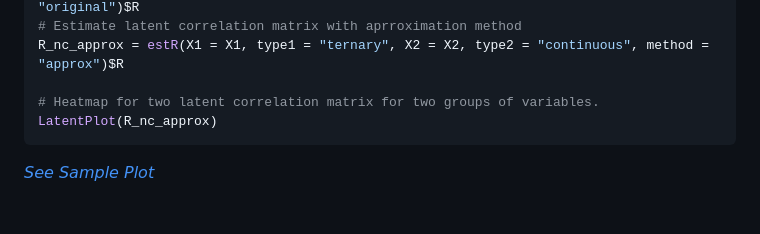
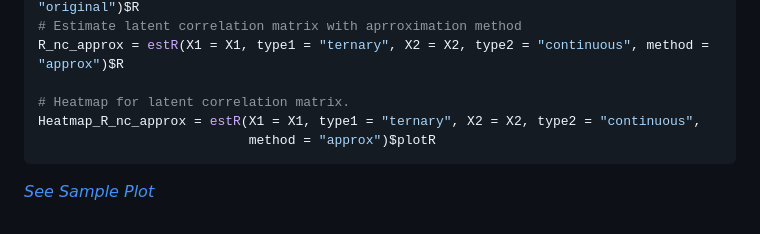
Before and after one commit to mingzehuang/latentcor, a Markdown page: README.md, the part around the change. Drawn GitHub-style.

Commit message:
Add plot for estR function.

````diff
--- a/README.md
+++ b/README.md
@@ -35,7 +35,8 @@ R_nc_org = estR(X1 = X1, type1 = "ternary", X2 = X2, type2 = "continuous", metho
 # Estimate latent correlation matrix with aprroximation method
 R_nc_approx = estR(X1 = X1, type1 = "ternary", X2 = X2, type2 = "continuous", method = "approx")$R
 
-# Heatmap for two latent correlation matrix for two groups of variables.
-LatentPlot(R_nc_approx)
+# Heatmap for latent correlation matrix.
+Heatmap_R_nc_approx = estR(X1 = X1, type1 = "ternary", X2 = X2, type2 = "continuous",
+                           method = "approx")$plotR
 ```
 [*See Sample Plot*](https://rpubs.com/mingzehuang/781462)
````
Also changed, not shown: Rplot001.jpg (added), 9 other files.
